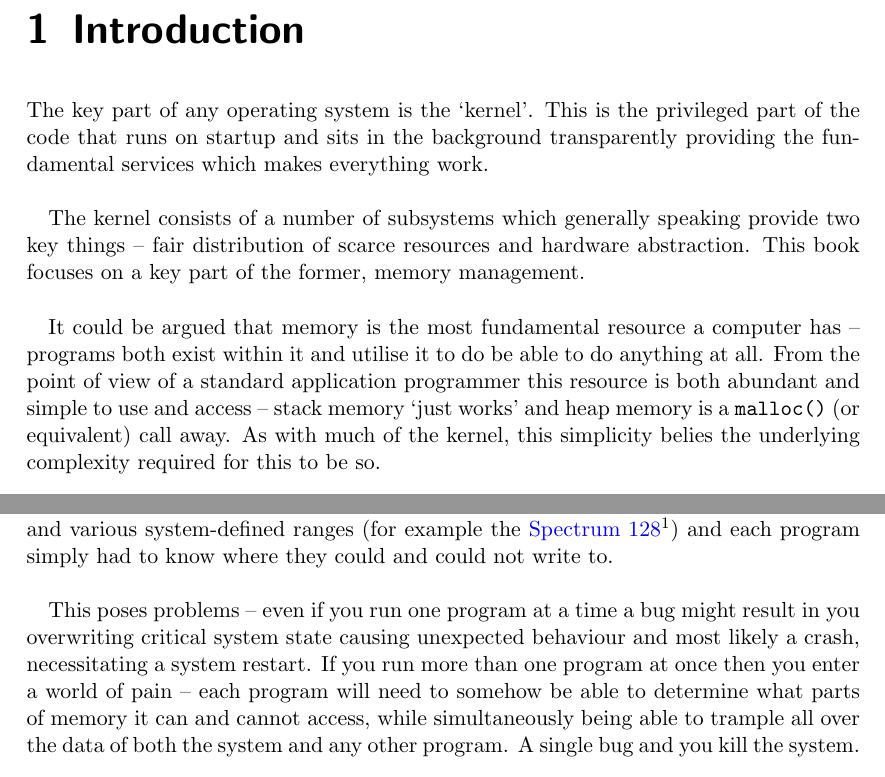
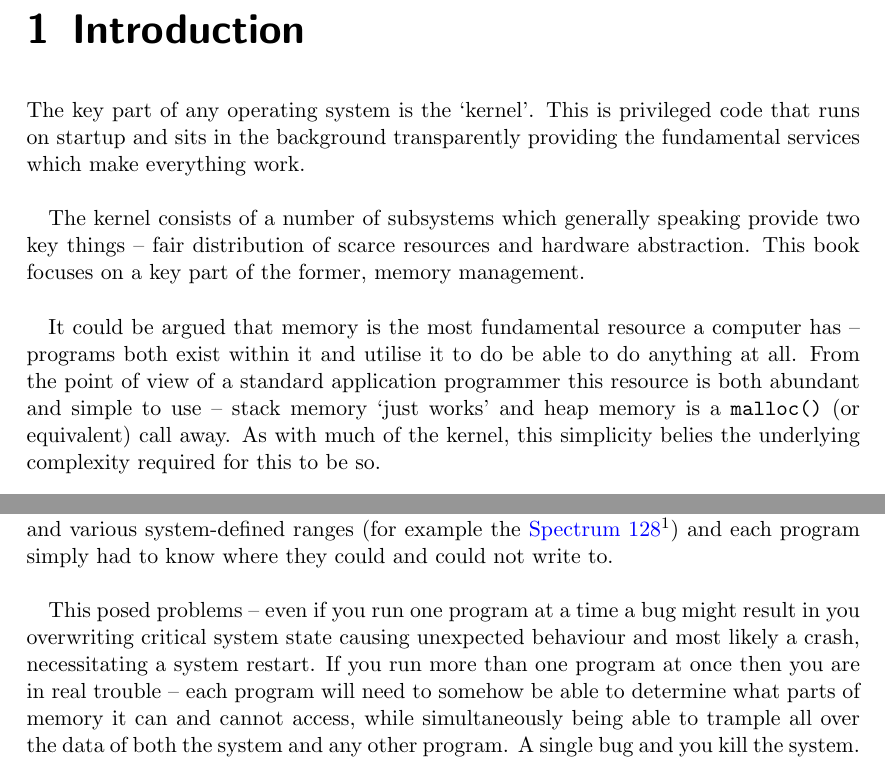
Before and after one commit to andyshrk/mm-book, a LaTeX book (book.tex, which reads chapters/fundamentals.tex, chapters/intro.tex): two parts of pages 6 and 9 of 29, joined at a grey line, cut so that both start at the same text. Compiled offline with pdfLaTeX.

Commit message:
preface/intro: some grammar fixups

```diff
--- a/chapters/fundamentals.tex
+++ b/chapters/fundamentals.tex
@@ -9,10 +9,10 @@ and various system-defined ranges (for example the
   128} \autocite{spectrum128-manual:c8pt24}) and each program simply had to know
 where they could and could not write to.\\
 
-This poses problems -- even if you run one program at a time a bug might result in
+This posed problems -- even if you run one program at a time a bug might result in
 you overwriting critical system state causing unexpected behaviour and most
 likely a crash, necessitating a system restart. If you run more than one program
-at once then you enter a world of pain -- each program will need to somehow be
+at once then you are in real trouble -- each program will need to somehow be
 able to determine what parts of memory it can and cannot access, while
 simultaneously being able to trample all over the data of both the system and
 any other program. A single bug and you kill the system.\\
--- a/chapters/intro.tex
+++ b/chapters/intro.tex
@@ -1,6 +1,6 @@
-The key part of any operating system is the `kernel'. This is the privileged
-part of the code that runs on startup and sits in the background transparently
-providing the fundamental services which makes everything work.\\
+The key part of any operating system is the `kernel'. This is privileged code
+that runs on startup and sits in the background transparently providing the
+fundamental services which make everything work.\\
 
 The kernel consists of a number of subsystems which generally speaking provide
 two key things -- fair distribution of scarce resources and hardware
@@ -9,7 +9,7 @@ abstraction. This book focuses on a key part of the former, memory management.\\
 It could be argued that memory is the most fundamental resource a computer has
 -- programs both exist within it and utilise it to do be able to do anything at
 all. From the point of view of a standard application programmer this resource
-is both abundant and simple to use and access -- stack memory `just works' and
+is both abundant and simple to use -- stack memory `just works' and
 heap memory is a \mintinline{c}{malloc()} (or equivalent) call away. As with
 much of the kernel, this simplicity belies the underlying complexity required
 for this to be so.\\
```
Also changed, not shown: chapters/intro.tex (2 more changed lines).
